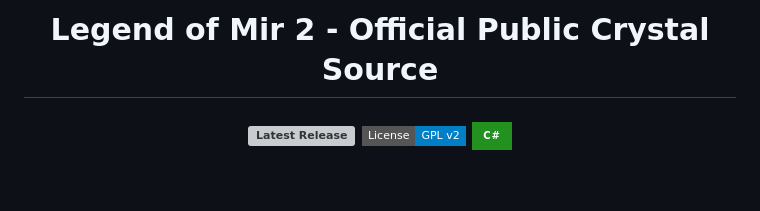
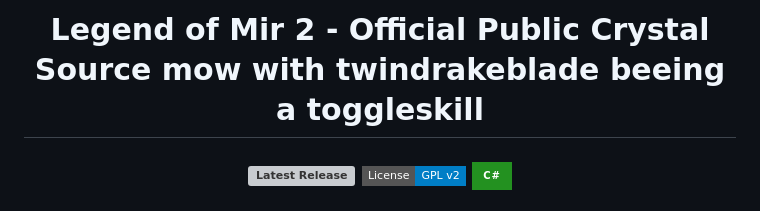
Before and after one commit to stom2022/Legend-of-Mir-crystal, a Markdown page: README.md, the part around the change. GitHub-like rendering; badges without logos; blank space fills up the shorter version; grey boxes are pictures that could not be loaded.

Commit message:
Modify README title to include toggle skill
Updated the project title to include 'twindrakeblade' as a toggle skill.

```diff
--- a/README.md
+++ b/README.md
@@ -1,5 +1,5 @@
 <h1 align="center">
-Legend of Mir 2 - Official Public Crystal Source
+Legend of Mir 2 - Official Public Crystal Source mow with twindrakeblade beeing a toggleskill
 </h2>
 
 <h3 align="center">
```
